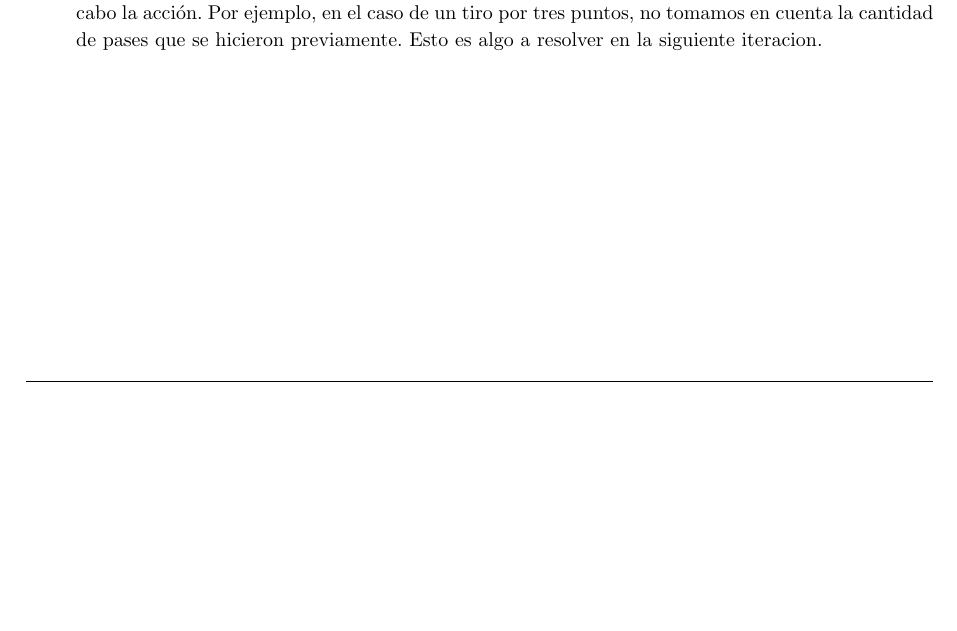
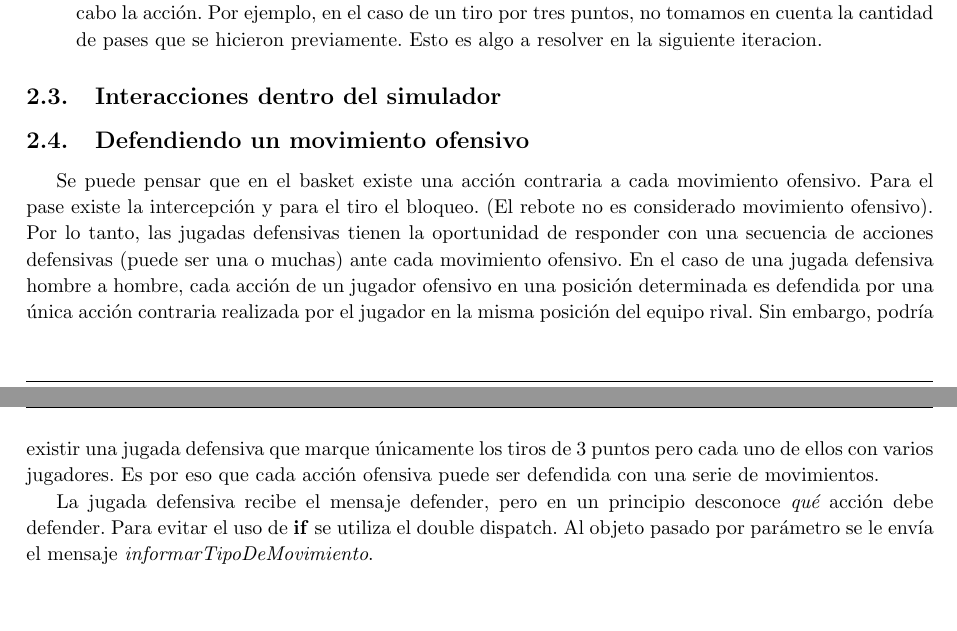
Before and after one commit to turtle-lea/ing2-tp, a LaTeX document (informe/informe.tex, which reads informe/parte2/defender-pase.tex): part of page 17 of 18 before the commit and two parts of pages 17 and 18 of 20 after it, the two joined at a grey line, cut so that both start at the same text, the shorter picture padded with empty space. Compiled offline with pdfLaTeX.

Commit message:
WIP explicacion de jugada hombre a hombre

```diff
--- a/informe/informe.tex
+++ b/informe/informe.tex
@@ -14,6 +14,7 @@
 \usepackage{calc}
 \usepackage{amsmath, amsthm, amssymb}
 \usepackage{amsfonts}
+\usepackage{lscape}
 \definecolor{gray}{gray}{0.5}
 \definecolor{light-gray}{gray}{0.95}
 \definecolor{orange}{rgb}{1,0.5,0}
@@ -123,6 +124,8 @@
 \input{parte2/seguimiento}
 \subsection{Retrospectiva}
 \input{parte2/retrospectiva}
+\subsection{Interacciones dentro del simulador}
+\input{parte2/defender-pase}
 
 \newpage
 
--- /dev/null
+++ b/informe/parte2/defender-pase.tex
@@ -0,0 +1,10 @@
+\subsection{Defendiendo un movimiento ofensivo}
+
+Se puede pensar que en el basket existe una acción contraria a cada movimiento ofensivo. Para el pase existe la intercepción y para el tiro el bloqueo. (El rebote no es considerado
+movimiento ofensivo). Por lo tanto, las jugadas defensivas tienen la oportunidad de responder con una secuencia de acciones defensivas (puede ser una o muchas) ante cada movimiento
+ofensivo. En el caso de una jugada defensiva hombre a hombre, cada acción de un jugador ofensivo en una posición determinada es defendida por una única acción
+contraria realizada por el jugador en la misma posición del equipo rival. Sin embargo, podría existir una jugada defensiva que marque únicamente los tiros de 3 puntos pero cada uno de ellos
+con varios jugadores. Es por eso que cada acción ofensiva puede ser defendida con una serie de movimientos.
+
+La jugada defensiva recibe el mensaje defender, pero en un principio desconoce \emph{qué} acción debe defender. Para evitar el uso de \textbf{if} se utiliza el double dispatch.
+Al objeto pasado por parámetro se le envía el mensaje \emph{informarTipoDeMovimiento}.
```
Also changed, not shown: informe/imagenes/defender-pase.png (added), informe/parte2/defender-pase.tex (11 more changed lines).
